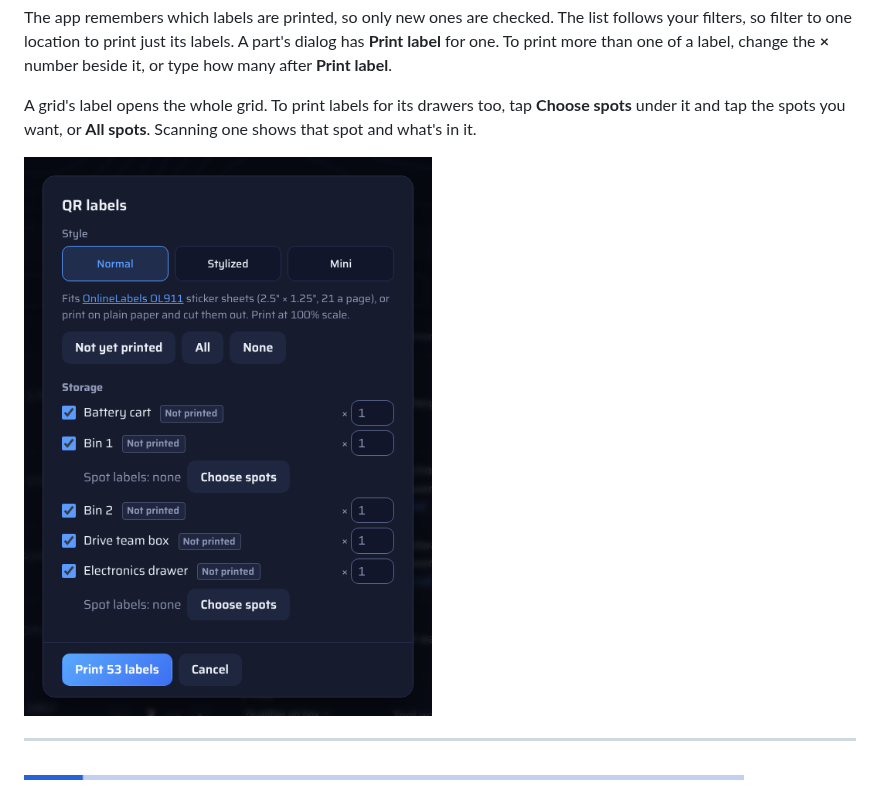
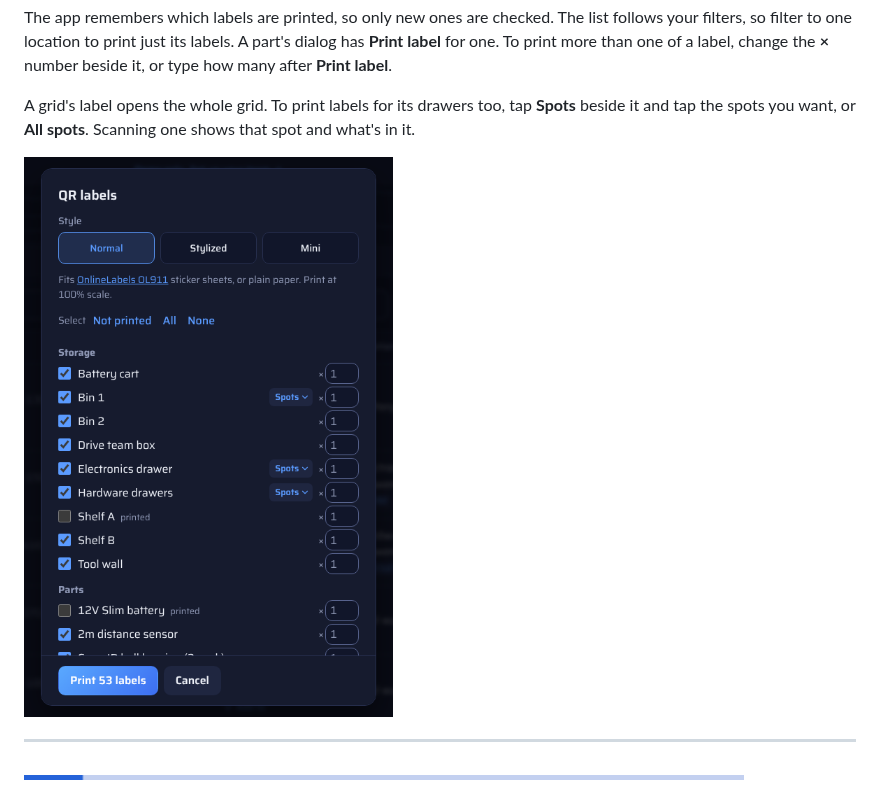
Before and after one commit to HuskerTheCat/FTC_Ultimate_Inventory, a Markdown page: docs/HOW-TO.md, the part around the change. Drawn GitHub-style; pictures changed too: docs/how-to/labels.png.

Commit message:
Simpler QR labels dialog: quiet printed marks, Spots chip beside grid locations, select links, one scroll

```diff
--- a/docs/HOW-TO.md
+++ b/docs/HOW-TO.md
@@ -148,7 +148,7 @@ Print at 100% scale (Actual size), not Fit to page, or the labels won't line up
 
 The app remembers which labels are printed, so only new ones are checked. The list follows your filters, so filter to one location to print just its labels. A part's dialog has **Print label** for one. To print more than one of a label, change the **×** number beside it, or type how many after **Print label**.
 
-A grid's label opens the whole grid. To print labels for its drawers too, tap **Choose spots** under it and tap the spots you want, or **All spots**. Scanning one shows that spot and what's in it.
+A grid's label opens the whole grid. To print labels for its drawers too, tap **Spots** beside it and tap the spots you want, or **All spots**. Scanning one shows that spot and what's in it.
 
 <img src="how-to/labels.png" alt="The QR labels dialog" width="440">
 
```
Also changed, not shown: 2 other files.
